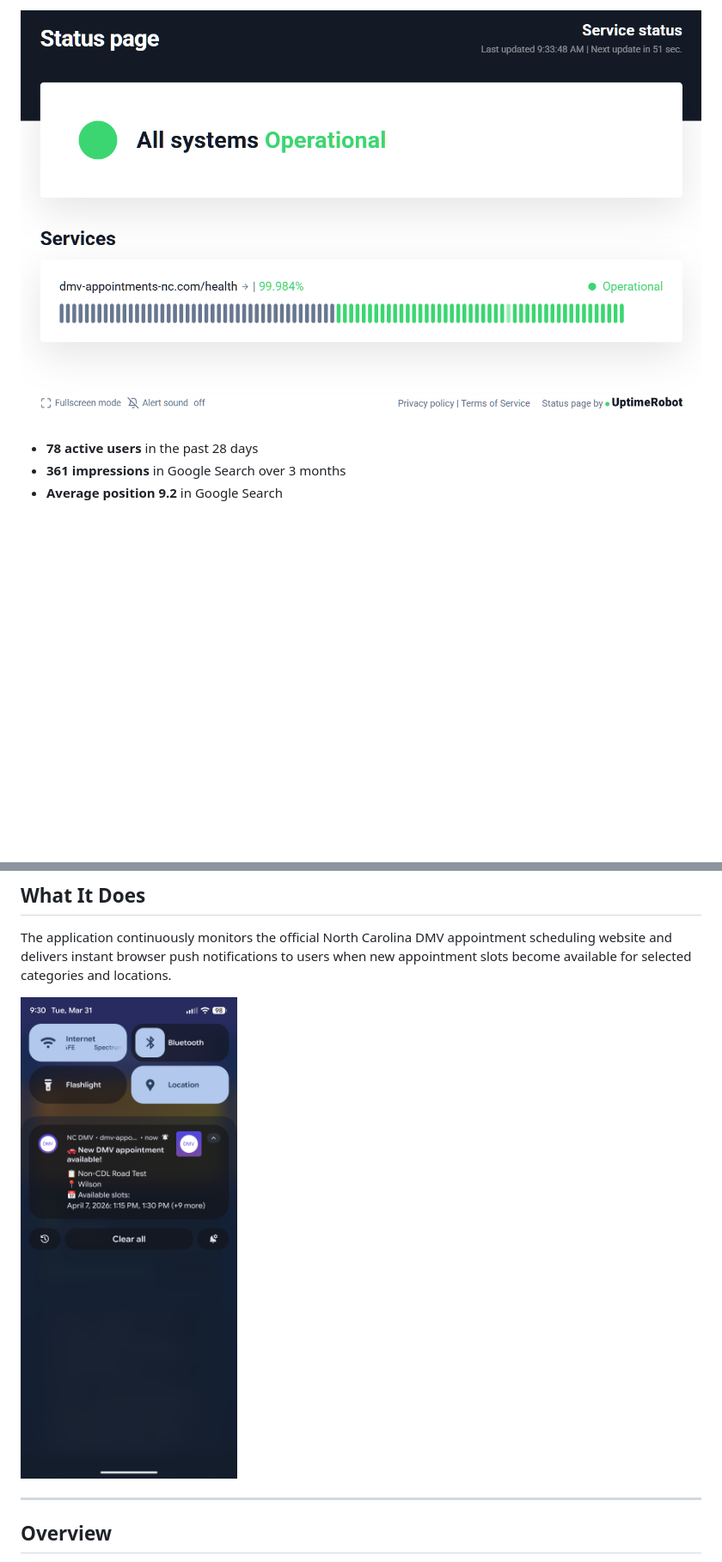
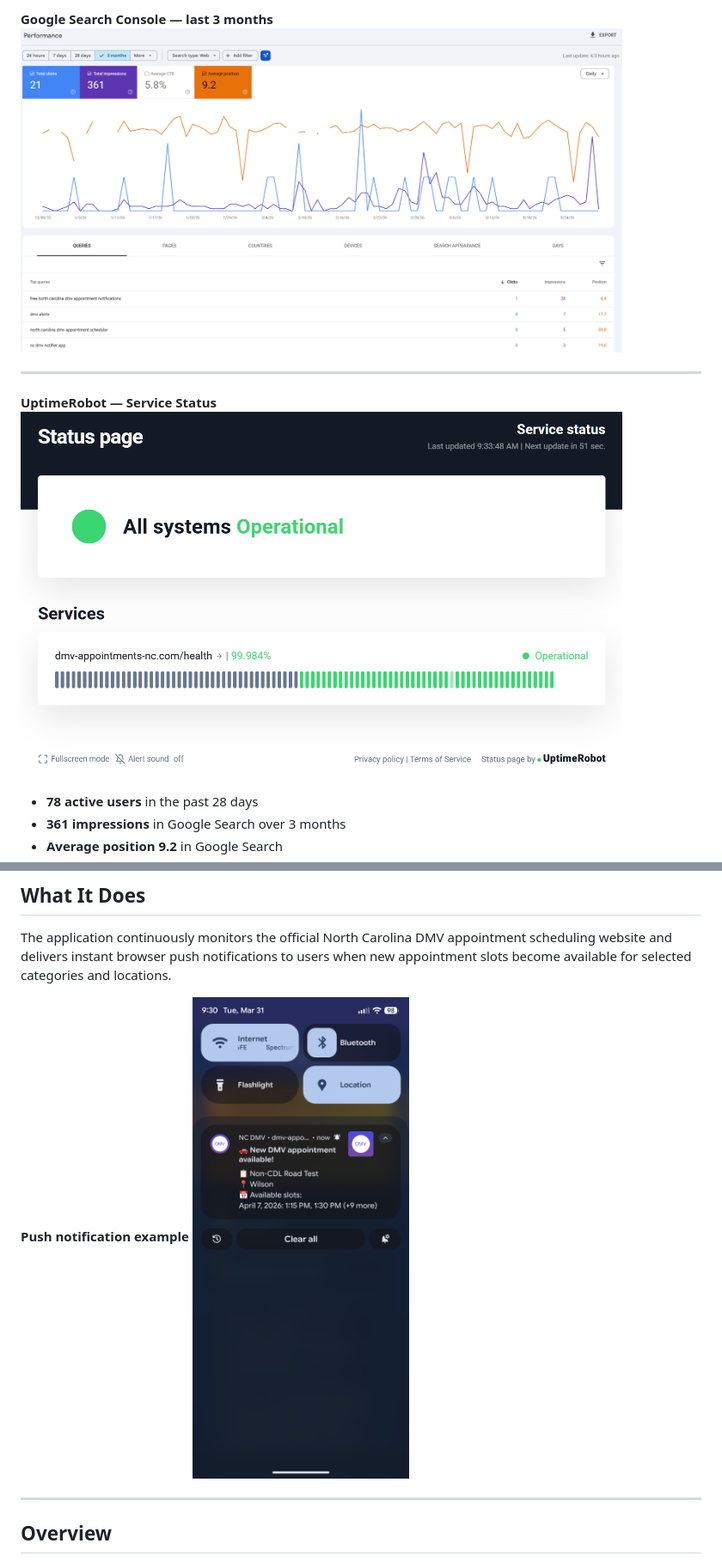
Before and after one commit to GizRedY/DMV-Appointment-Monitor, a Markdown page: README.md, 2 parts joined by grey strips. Shown at 86% size. Drawn GitHub-style; blank space fills up the shorter version.

```diff
--- a/README.md
+++ b/README.md
@@ -21,5 +24,11 @@
 
-![Uptime](docs/images/uptime.png)
+**Google Search Console — last 3 months**
+<img src="docs/images/search-console.png" width="700">
+
+---
+
+**UptimeRobot — Service Status**
+<img src="docs/images/uptime.png" width="700">
 
 - **78 active users** in the past 28 days
 - **361 impressions** in Google Search over 3 months
@@ -36,7 +45,8 @@ The application continuously monitors the official North Carolina DMV appointmen
 scheduling website and delivers instant browser push notifications to users when
 new appointment slots become available for selected categories and locations.
 
-![Push Notification](docs/images/notification.png)
+**Push notification example**
+<img src="docs/images/notification.png" width="350">
 
 ---
 
```
Also changed, not shown: other parts of README.md (+6 -3 lines).
